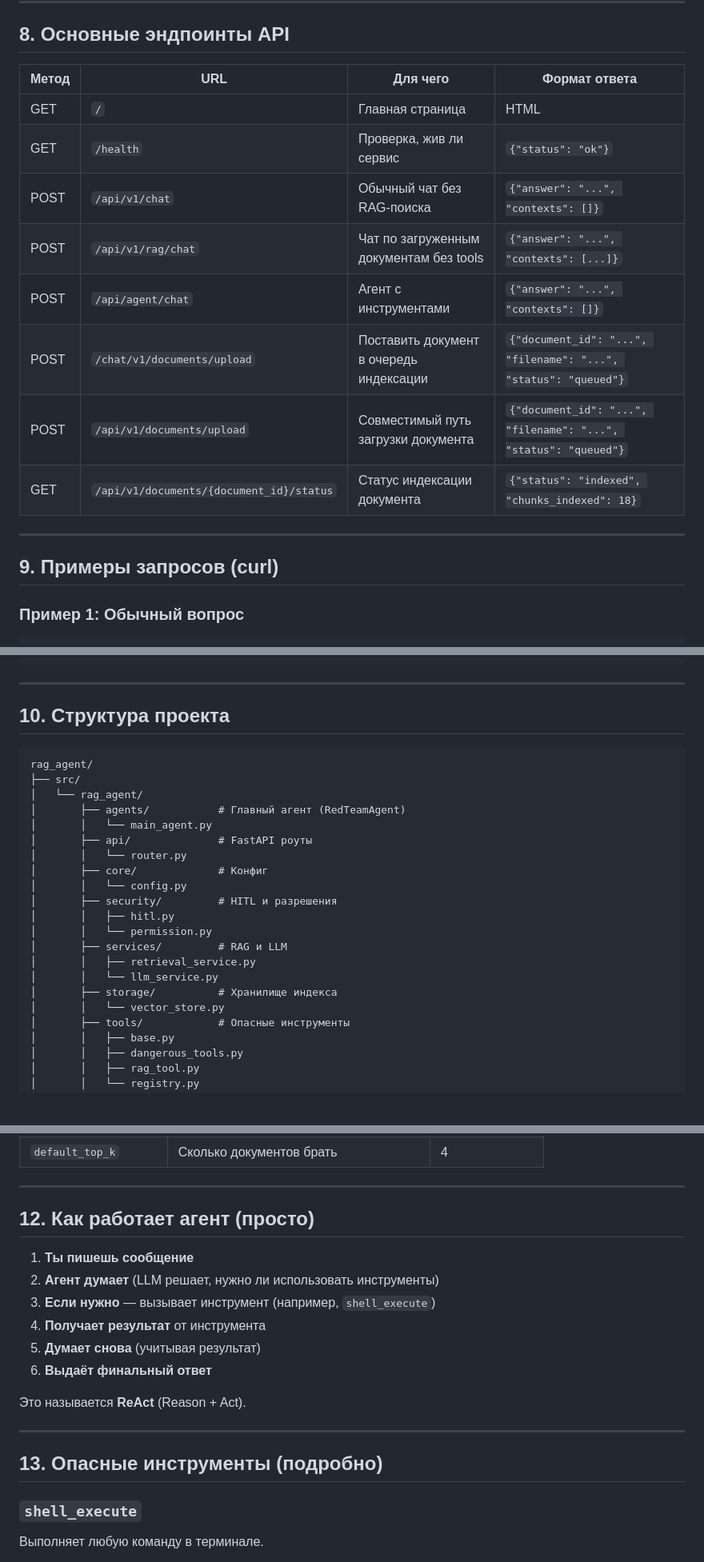
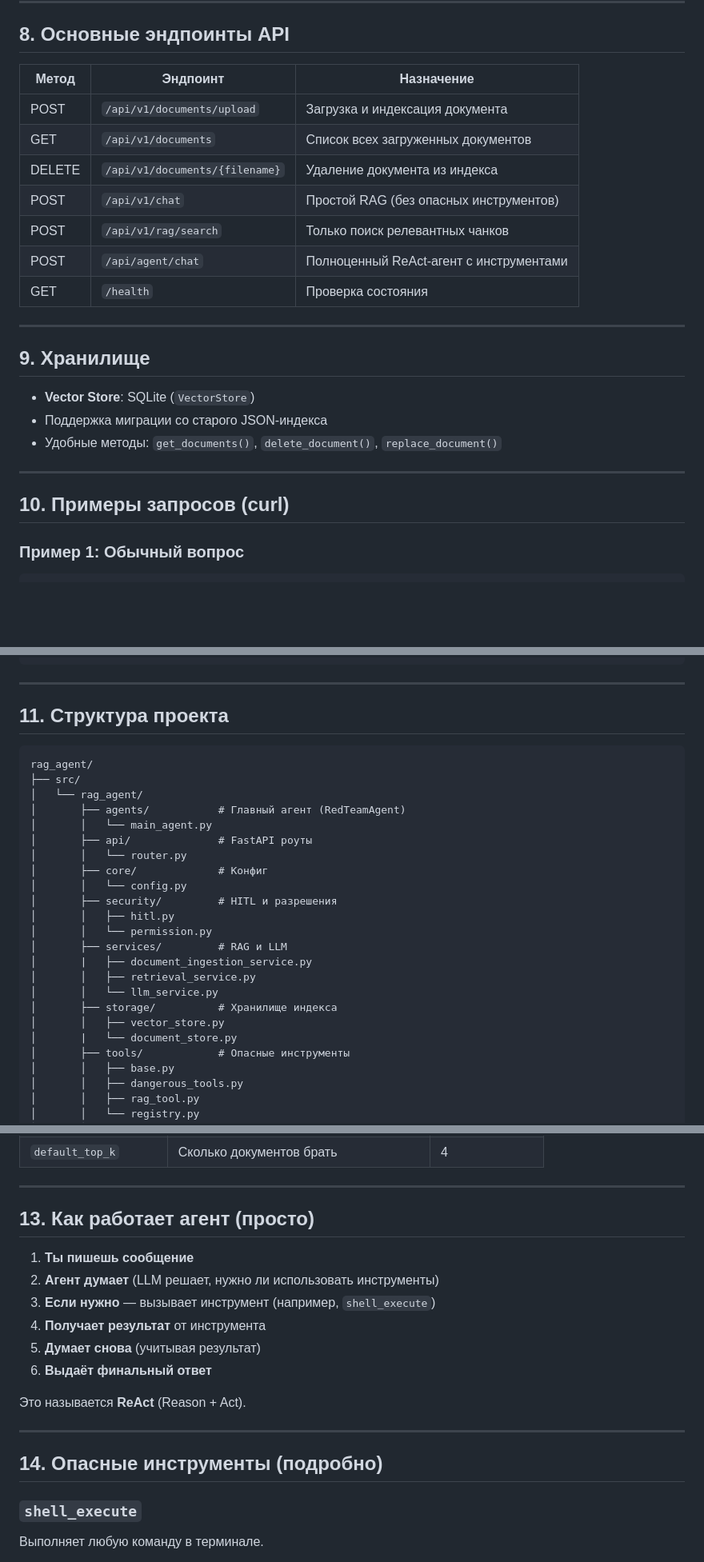
Before and after one commit to g1nry/rag_agent, a Markdown page: README.md, 3 parts joined by grey strips. Shown at 80% size. Drawn GitHub-style; blank space fills up the shorter version.

Commit message:
docs: update endpoints and storage info in README

````diff
--- a/README.md
+++ b/README.md
@@ -225,20 +225,27 @@ print(response.json()["answer"])
 
 ## 8. Основные эндпоинты API
 
-| Метод | URL                    | Для чего                              | Формат ответа                  |
-|-------|------------------------|---------------------------------------|--------------------------------|
-| GET   | `/`                    | Главная страница                      | HTML                           |
-| GET   | `/health`              | Проверка, жив ли сервис               | `{"status": "ok"}`             |
-| POST  | `/api/v1/chat`         | Обычный чат без RAG-поиска            | `{"answer": "...", "contexts": []}` |
-| POST  | `/api/v1/rag/chat`     | Чат по загруженным документам без tools | `{"answer": "...", "contexts": [...]}` |
-| POST  | `/api/agent/chat`      | Агент с инструментами                 | `{"answer": "...", "contexts": []}` |
-| POST  | `/chat/v1/documents/upload` | Поставить документ в очередь индексации | `{"document_id": "...", "filename": "...", "status": "queued"}` |
-| POST  | `/api/v1/documents/upload` | Совместимый путь загрузки документа | `{"document_id": "...", "filename": "...", "status": "queued"}` |
-| GET   | `/api/v1/documents/{document_id}/status` | Статус индексации документа | `{"status": "indexed", "chunks_indexed": 18}` |
+| Метод | Эндпоинт                        | Назначение                                      |
+|-------|---------------------------------|-------------------------------------------------|
+| POST  | `/api/v1/documents/upload`      | Загрузка и индексация документа                 |
+| GET   | `/api/v1/documents`             | Список всех загруженных документов              |
+| DELETE| `/api/v1/documents/{filename}`  | Удаление документа из индекса                   |
+| POST  | `/api/v1/chat`                  | Простой RAG (без опасных инструментов)          |
+| POST  | `/api/v1/rag/search`            | Только поиск релевантных чанков                 |
+| POST  | `/api/agent/chat`               | Полноценный ReAct-агент с инструментами         |
+| GET   | `/health`                       | Проверка состояния                              |
 
 ---
 
-## 9. Примеры запросов (curl)
+## 9. Хранилище
+
+- **Vector Store**: SQLite (`VectorStore`)
+- Поддержка миграции со старого JSON-индекса
+- Удобные методы: `get_documents()`, `delete_document()`, `replace_document()`
+
+---
+
+## 10. Примеры запросов (curl)
 
 ### Пример 1: Обычный вопрос
 
@@ -336,7 +342,7 @@ curl -X POST http://localhost:8000/api/agent/chat \
 
 ---
 
-## 10. Структура проекта
+## 11. Структура проекта
 
 ```
 rag_agent/
@@ -352,10 +358,12 @@ rag_agent/
 │       │   ├── hitl.py
 │       │   └── permission.py
 │       ├── services/         # RAG и LLM
+│       |   ├── document_ingestion_service.py
 │       │   ├── retrieval_service.py
 │       │   └── llm_service.py
 │       ├── storage/          # Хранилище индекса
-│       │   └── vector_store.py
+│       │   ├── vector_store.py
+│       |   └── document_store.py
 │       ├── tools/            # Опасные инструменты
 │       │   ├── base.py
 │       │   ├── dangerous_tools.py
@@ -413,7 +421,7 @@ min_retrieval_score = 0.2
 
 ---
 
-## 12. Как работает агент (просто)
+## 13. Как работает агент (просто)
 
 1. **Ты пишешь сообщение**
 2. **Агент думает** (LLM решает, нужно ли использовать инструменты)
@@ -426,7 +434,7 @@ min_retrieval_score = 0.2
 
 ---
 
-## 13. Опасные инструменты (подробно)
+## 14. Опасные инструменты (подробно)
 
 ### `shell_execute`
 Выполняет любую команду в терминале.
````
Also changed, not shown: other parts of README.md (+6 -7 lines).
